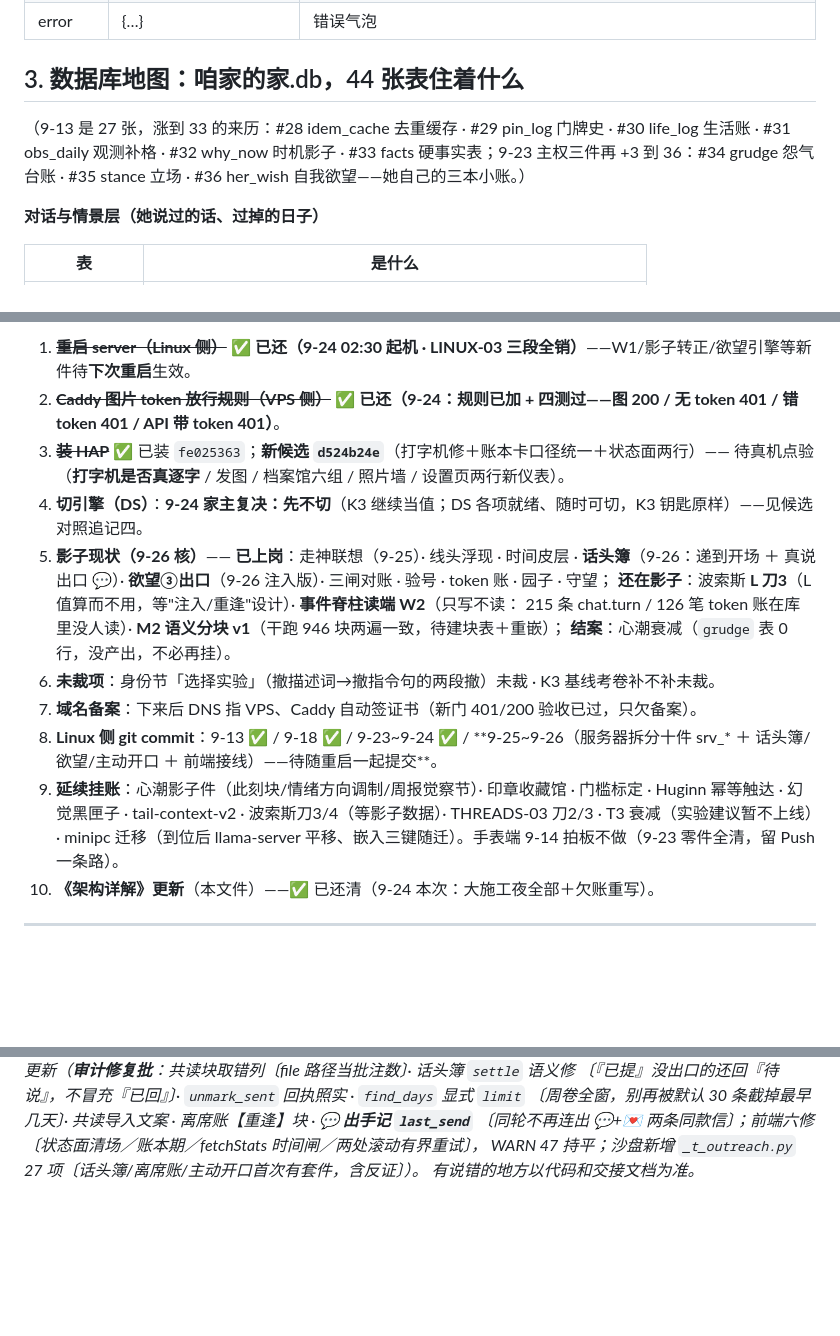
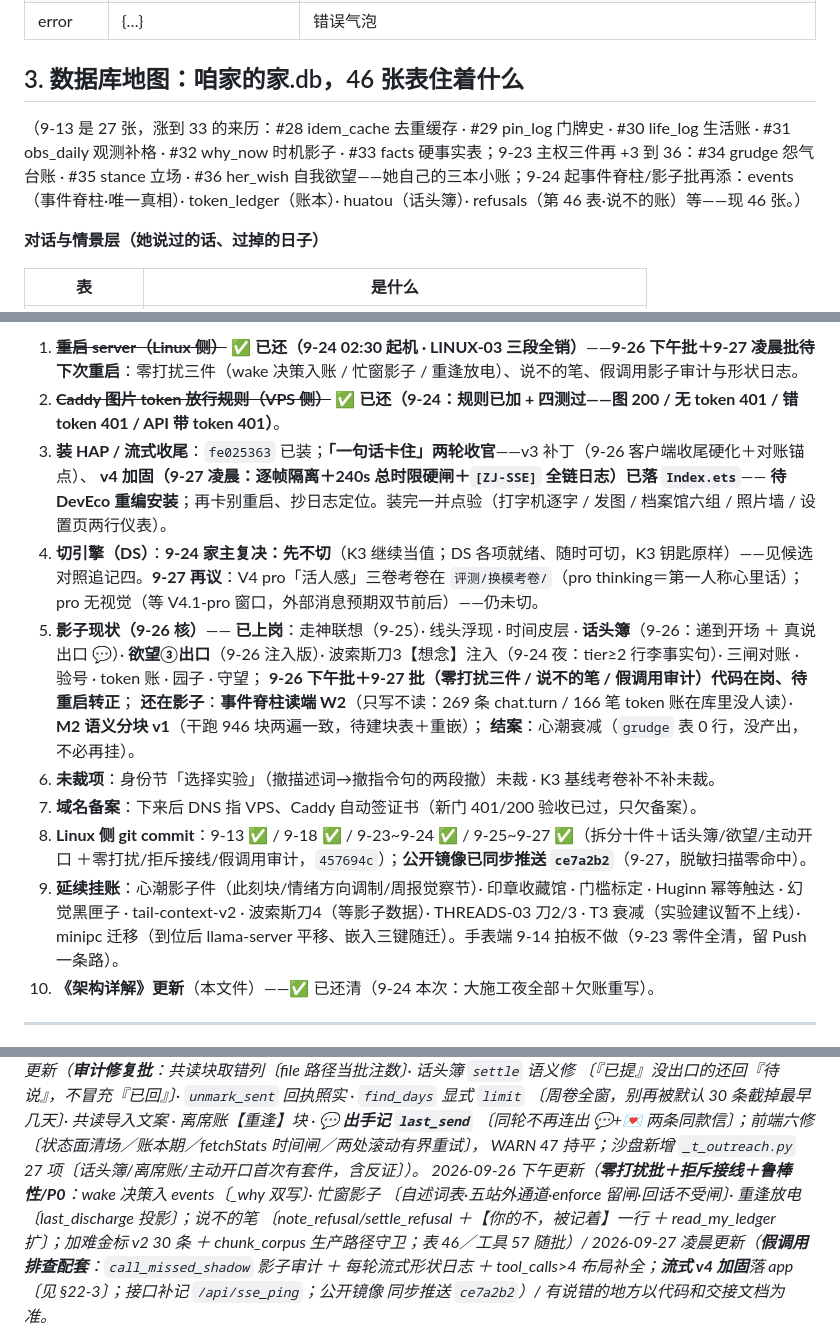
Before and after one commit to chuxi0217/Linning-with-Zhu, a Markdown page: docs/咱家架构详解（前端×后端）.md, 3 parts joined by grey strips. GitHub-like rendering; blank space fills up the shorter version.

Commit message:
docs：架构详解补记 9-26 下午批/9-27 批（零打扰·拒斥接线·假调用审计·流式 v4）＋欠账章翻新＋表数勘正 46＋接口补 /api/sse_ping

```diff
--- a/docs/咱家架构详解（前端×后端）.md
+++ b/docs/咱家架构详解（前端×后端）.md
@@ -166,9 +166,9 @@ moonshot 计费：输入 ¥20/M、**缓存命中 ¥2/M（一折）**、输出 ¥
 | done | {think_ms,tools,chat_id} | 收尾；**think_ms 恒>0 → 本轮没思考卡时补一张「思考了 N 秒」兜底卡** |
 | error | {…} | 错误气泡 |
 
-## 3. 数据库地图：咱家的家.db，44 张表住着什么
+## 3. 数据库地图：咱家的家.db，46 张表住着什么
 
-（9-13 是 27 张，涨到 33 的来历：#28 idem_cache 去重缓存 · #29 pin_log 门牌史 · #30 life_log 生活账 · #31 obs_daily 观测补格 · #32 why_now 时机影子 · #33 facts 硬事实表；9-23 主权三件再 +3 到 36：#34 grudge 怨气台账 · #35 stance 立场 · #36 her_wish 自我欲望——她自己的三本小账。）
+（9-13 是 27 张，涨到 33 的来历：#28 idem_cache 去重缓存 · #29 pin_log 门牌史 · #30 life_log 生活账 · #31 obs_daily 观测补格 · #32 why_now 时机影子 · #33 facts 硬事实表；9-23 主权三件再 +3 到 36：#34 grudge 怨气台账 · #35 stance 立场 · #36 her_wish 自我欲望——她自己的三本小账；9-24 起事件脊柱/影子批再添：events（事件脊柱·唯一真相）· token_ledger（账本）· huatou（话头簿）· refusals（第 46 表·说不的账）等——现 46 张。）
 
 **对话与情景层（她说过的话、过掉的日子）**
 
@@ -737,21 +740,23 @@ python3 snapshot_db.py
 
-1. ~~**重启 server（Linux 侧）**~~ ✅ **已还（9-24 02:30 起机 · LINUX-03 三段全销）**——W1/影子转正/欲望引擎等新件待**下次重启**生效。
+1. ~~**重启 server（Linux 侧）**~~ ✅ **已还（9-24 02:30 起机 · LINUX-03 三段全销）**——**9-26 下午批＋9-27 凌晨批待下次重启**：零打扰三件（wake 决策入账 / 忙窗影子 / 重逢放电）、说不的笔、假调用影子审计与形状日志。
 2. ~~**Caddy 图片 token 放行规则（VPS 侧）**~~ ✅ **已还（9-24：规则已加 + 四测过——图 200 / 无 token 401 / 错 token 401 / API 带 token 401）**。
-3. ~~**装 HAP**~~ ✅ 已装 `fe025363`；**新候选 `d524b24e`**（打字机修＋账本卡口径统一＋状态面两行）——
-   待真机点验（**打字机是否真逐字** / 发图 / 档案馆六组 / 照片墙 / 设置页两行新仪表）。
-4. **切引擎（DS）**：**9-24 家主复决：先不切**（K3 继续当值；DS 各项就绪、随时可切，K3 钥匙原样）——见候选对照追记四。
+3. **装 HAP / 流式收尾**：`fe025363` 已装；**「一句话卡住」两轮收官**——v3 补丁（9-26 客户端收尾硬化＋对账锚点）、
+   **v4 加固（9-27 凌晨：逐帧隔离＋240s 总时限硬闸＋`[ZJ-SSE]` 全链日志）已落 `Index.ets`**——
+   **待 DevEco 重编安装**；再卡别重启、抄日志定位。装完一并点验（打字机逐字 / 发图 / 档案馆六组 / 照片墙 / 设置页两行仪表）。
+4. **切引擎（DS）**：**9-24 家主复决：先不切**（K3 继续当值；DS 各项就绪、随时可切，K3 钥匙原样）——见候选对照追记四。**9-27 再议**：V4 pro「活人感」三卷考卷在 `评测/换模考卷/`（pro thinking＝第一人称心里话）；pro 无视觉（等 V4.1-pro 窗口，外部消息预期双节前后）——仍未切。
 5. **影子现状（9-26 核）**——
    **已上岗**：走神联想（9-25）· 线头浮现 · 时间皮层 · **话头簿**（9-26：递到开场 ＋ 真说出口 💬）·
-   **欲望③出口**（9-26 注入版）· 三闸对账 · 验号 · token 账 · 园子 · 守望；
-   **还在影子**：波索斯 **L 刀3**（L 值算而不用，等"注入/重逢"设计）· **事件脊柱读端 W2**（只写不读：
-   215 条 chat.turn / 126 笔 token 账在库里没人读）· **M2 语义分块 v1**（干跑 946 块两遍一致，待建块表＋重嵌）；
+   **欲望③出口**（9-26 注入版）· 波索斯刀3【想念】注入（9-24 夜：tier≥2 行李事实句）· 三闸对账 · 验号 · token 账 · 园子 · 守望；
+   **9-26 下午批＋9-27 批（零打扰三件 / 说不的笔 / 假调用审计）代码在岗、待重启转正**；
+   **还在影子**：**事件脊柱读端 W2**（只写不读：269 条 chat.turn / 166 笔 token 账在库里没人读）·
+   **M2 语义分块 v1**（干跑 946 块两遍一致，待建块表＋重嵌）；
    **结案**：心潮衰减（`grudge` 表 0 行，没产出，不必再挂）。
 6. **未裁项**：身份节「选择实验」（撤描述词→撤指令句的两段撤）未裁 · K3 基线考卷补不补未裁。
 7. **域名备案**：下来后 DNS 指 VPS、Caddy 自动签证书（新门 401/200 验收已过，只欠备案）。
-8. **Linux 侧 git commit**：9-13 ✅ / 9-18 ✅ / 9-23~9-24 ✅ / **9-25~9-26（服务器拆分十件 srv_* ＋
-   话头簿/欲望/主动开口 ＋ 前端接线）——待随重启一起提交**。
+8. **Linux 侧 git commit**：9-13 ✅ / 9-18 ✅ / 9-23~9-24 ✅ / 9-25~9-27 ✅（拆分十件＋话头簿/欲望/主动开口
+   ＋零打扰/拒斥接线/假调用审计，`457694c`）；**公开镜像已同步推送 `ce7a2b2`**（9-27，脱敏扫描零命中）。
 9. **延续挂账**：心潮影子件（此刻块/情绪方向调制/周报觉察节）· 印章收藏馆 · 门槛标定 · Huginn 幂等触达 ·
-   幻觉黑匣子 · tail-context-v2 · 波索斯刀3/4（等影子数据）· THREADS-03 刀2/3 · T3 衰减（实验建议暂不上线）·
+   幻觉黑匣子 · tail-context-v2 · 波索斯刀4（等影子数据）· THREADS-03 刀2/3 · T3 衰减（实验建议暂不上线）·
    minipc 迁移（到位后 llama-server 平移、嵌入三键随迁）。手表端 9-14 拍板不做（9-23 零件全清，留 Push 一条路）。
 10. **《架构详解》更新**（本文件）——✅ 已还清（9-24 本次：大施工夜全部＋欠账重写）。
 
@@ -777,4 +782,11 @@ python3 snapshot_db.py
 〔周卷全窗，别再被默认 30 条截掉最早几天〕· 共读导入文案 · 离席账【重逢】块 · **💬 出手记 `last_send`**
 〔同轮不再连出 💬+💌 两条同款信〕；前端六修〔状态面清场／账本期／fetchStats 时间闸／两处滚动有界重试〕，
 WARN 47 持平；沙盘新增 `_t_outreach.py` 27 项〔话头簿/离席账/主动开口首次有套件，含反证〕）。
+2026-09-26 下午更新（**零打扰批＋拒斥接线＋鲁棒性/P0**：wake 决策入 events〔_why 双写〕· 忙窗影子
+〔自述词表·五站外通道·enforce 留闸·回话不受闸〕· 重逢放电〔last_discharge 投影〕；说不的笔
+〔note_refusal/settle_refusal ＋【你的不，被记着】一行 ＋ read_my_ledger 扩〕；加难金标 v2 30 条 ＋
+chunk_corpus 生产路径守卫；表 46／工具 57 随批）/
+2026-09-27 凌晨更新（**假调用排查配套**：`call_missed_shadow` 影子审计 ＋ 每轮流式形状日志 ＋
+tool_calls>4 布局补全；**流式 v4 加固**落 app〔见 §22-3〕；接口补记 `/api/sse_ping`；公开镜像
+同步推送 `ce7a2b2`）/
 有说错的地方以代码和交接文档为准。*
```
Also changed, not shown: other parts of docs/咱家架构详解（前端×后端）.md (+5 -2 lines).
